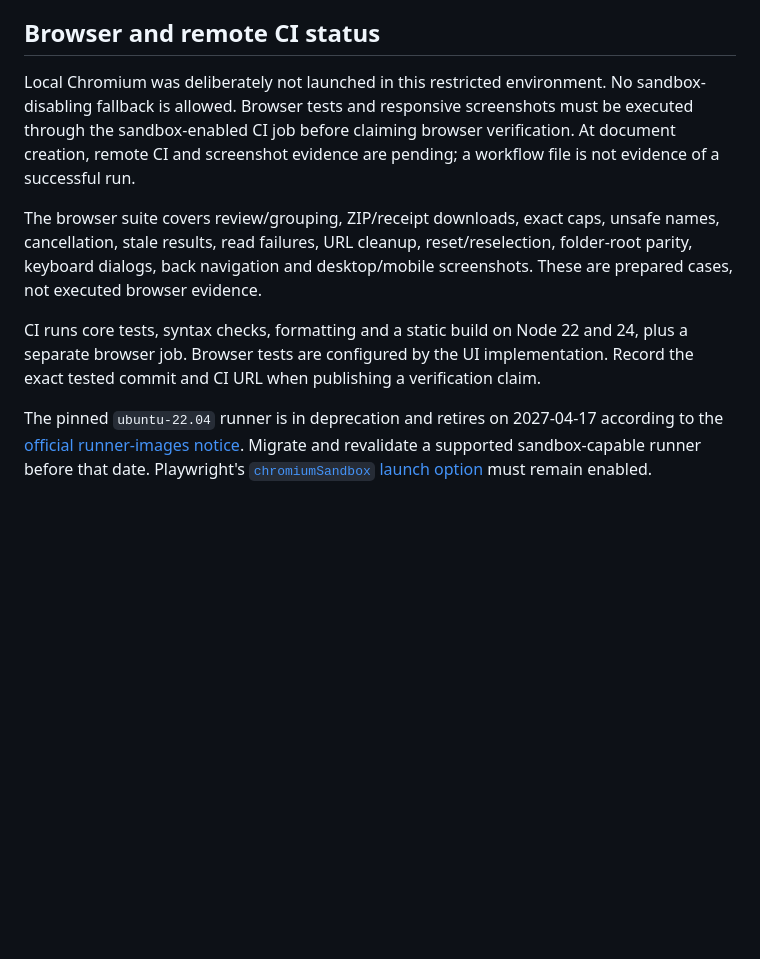
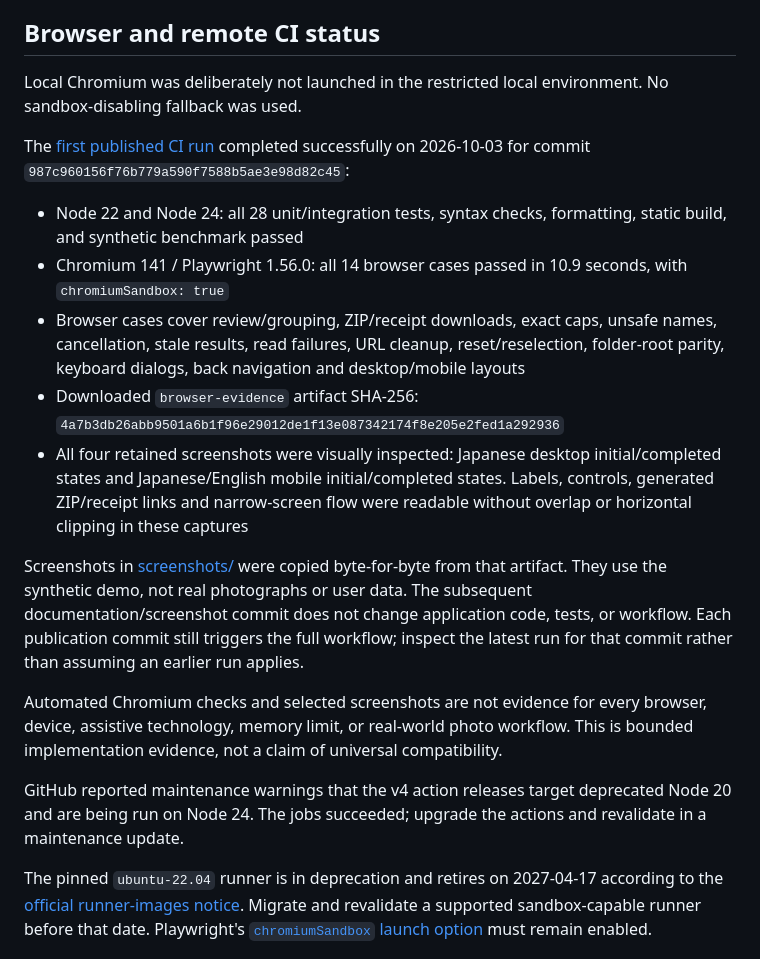
Before and after one commit to Masanori-Spec/sidecar-pack, a Markdown page: docs/verification.md, the part around the change. GitHub-like rendering; blank space fills up the shorter version.

```diff
--- a/docs/verification.md
+++ b/docs/verification.md
@@ -25,11 +25,21 @@ This is not a throughput guarantee, a browser-memory measurement, an original di
 
 ## Browser and remote CI status
 
-Local Chromium was deliberately not launched in this restricted environment. No sandbox-disabling fallback is allowed. Browser tests and responsive screenshots must be executed through the sandbox-enabled CI job before claiming browser verification. At document creation, remote CI and screenshot evidence are pending; a workflow file is not evidence of a successful run.
+Local Chromium was deliberately not launched in the restricted local environment. No sandbox-disabling fallback was used.
 
-The browser suite covers review/grouping, ZIP/receipt downloads, exact caps, unsafe names, cancellation, stale results, read failures, URL cleanup, reset/reselection, folder-root parity, keyboard dialogs, back navigation and desktop/mobile screenshots. These are prepared cases, not executed browser evidence.
+The [first published CI run](https://github.com/Masanori-Spec/sidecar-pack/actions/runs/37138926725) completed successfully on 2026-10-03 for commit `987c960156f76b779a590f7588b5ae3e98d82c45`:
 
-CI runs core tests, syntax checks, formatting and a static build on Node 22 and 24, plus a separate browser job. Browser tests are configured by the UI implementation. Record the exact tested commit and CI URL when publishing a verification claim.
+- Node 22 and Node 24: all 28 unit/integration tests, syntax checks, formatting, static build, and synthetic benchmark passed
+- Chromium 141 / Playwright 1.56.0: all 14 browser cases passed in 10.9 seconds, with `chromiumSandbox: true`
+- Browser cases cover review/grouping, ZIP/receipt downloads, exact caps, unsafe names, cancellation, stale results, read failures, URL cleanup, reset/reselection, folder-root parity, keyboard dialogs, back navigation and desktop/mobile layouts
+- Downloaded `browser-evidence` artifact SHA-256: `4a7b3db26abb9501a6b1f96e29012de1f13e087342174f8e205e2fed1a292936`
+- All four retained screenshots were visually inspected: Japanese desktop initial/completed states and Japanese/English mobile initial/completed states. Labels, controls, generated ZIP/receipt links and narrow-screen flow were readable without overlap or horizontal clipping in these captures
+
+Screenshots in [screenshots/](screenshots/) were copied byte-for-byte from that artifact. They use the synthetic demo, not real photographs or user data. The subsequent documentation/screenshot commit does not change application code, tests, or workflow. Each publication commit still triggers the full workflow; inspect the latest run for that commit rather than assuming an earlier run applies.
+
+Automated Chromium checks and selected screenshots are not evidence for every browser, device, assistive technology, memory limit, or real-world photo workflow. This is bounded implementation evidence, not a claim of universal compatibility.
+
+GitHub reported maintenance warnings that the v4 action releases target deprecated Node 20 and are being run on Node 24. The jobs succeeded; upgrade the actions and revalidate in a maintenance update.
 
 The pinned `ubuntu-22.04` runner is in deprecation and retires on 2027-04-17 according to the [official runner-images notice](https://github.com/actions/runner-images/issues/14254). Migrate and revalidate a supported sandbox-capable runner before that date. Playwright's [`chromiumSandbox` launch option](https://playwright.dev/docs/api/class-browsertype#browser-type-launch-option-chromium-sandbox) must remain enabled.
 
```
Also changed, not shown: README.md (+11 -1 lines), docs/screenshots/desktop-complete.png (added), docs/screenshots/desktop-ja.png (added), docs/screenshots/mobile-en-complete.png (added), docs/screenshots/mobile-ja.png (added).
